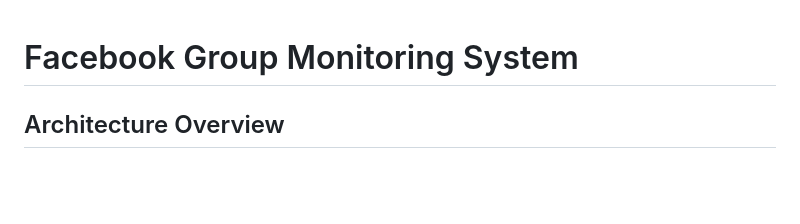
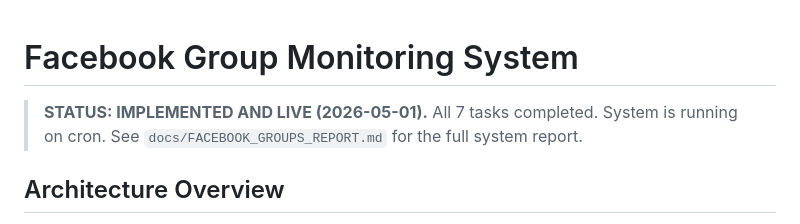
Before and after one commit to monjurkuet/sm-auto, a Markdown page: docs/plans/2026-05-01-group-monitoring-system.md, the part around the change. Drawn GitHub-style; blank space fills up the shorter version.

```diff
--- a/docs/plans/2026-05-01-group-monitoring-system.md
+++ b/docs/plans/2026-05-01-group-monitoring-system.md
@@ -1,4 +1,6 @@
 # Facebook Group Monitoring System
+
+> **STATUS: IMPLEMENTED AND LIVE (2026-05-01).** All 7 tasks completed. System is running on cron. See `docs/FACEBOOK_GROUPS_REPORT.md` for the full system report.
 
 ## Architecture Overview
 
```
Also changed, not shown: docs/FACEBOOK_GROUPS_REPORT.md (added, +342 -0 lines), docs/plans/2026-04-29-facebook-groups-scraper.md (+2 -0 lines).
